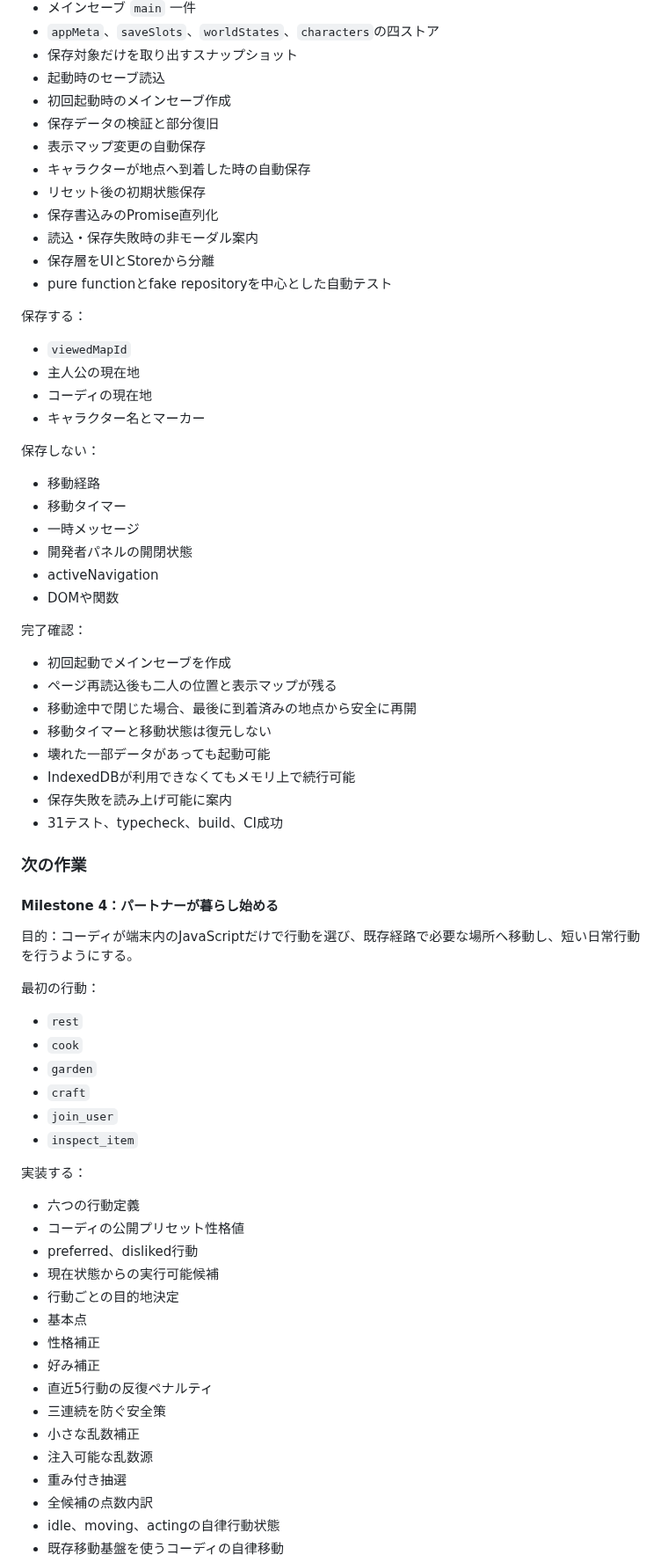
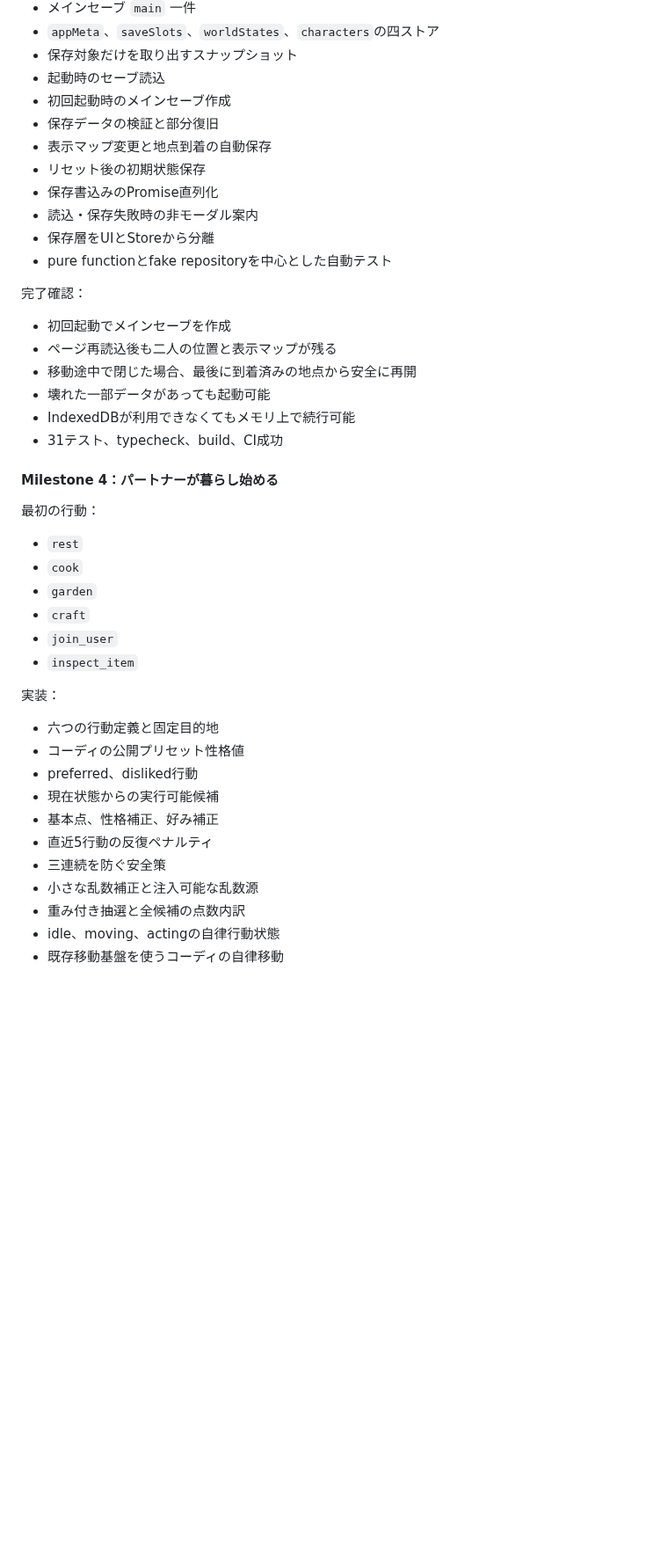
Before and after one commit to 417yuki/days_together, a Markdown page: docs/ROADMAP.md, the part around one of its changes. Shown at 88% size. GitHub-like rendering; blank space fills up the shorter version.

```diff
--- a/docs/ROADMAP.md
+++ b/docs/ROADMAP.md
@@ -84,46 +84,23 @@
 - 起動時のセーブ読込
 - 初回起動時のメインセーブ作成
 - 保存データの検証と部分復旧
-- 表示マップ変更の自動保存
-- キャラクターが地点へ到着した時の自動保存
+- 表示マップ変更と地点到着の自動保存
 - リセット後の初期状態保存
 - 保存書込みのPromise直列化
 - 読込・保存失敗時の非モーダル案内
 - 保存層をUIとStoreから分離
 - pure functionとfake repositoryを中心とした自動テスト
 
-保存する：
-
-- `viewedMapId`
-- 主人公の現在地
-- コーディの現在地
-- キャラクター名とマーカー
-
-保存しない：
-
-- 移動経路
-- 移動タイマー
-- 一時メッセージ
-- 開発者パネルの開閉状態
-- activeNavigation
-- DOMや関数
-
 完了確認：
 
 - 初回起動でメインセーブを作成
 - ページ再読込後も二人の位置と表示マップが残る
 - 移動途中で閉じた場合、最後に到着済みの地点から安全に再開
-- 移動タイマーと移動状態は復元しない
 - 壊れた一部データがあっても起動可能
 - IndexedDBが利用できなくてもメモリ上で続行可能
-- 保存失敗を読み上げ可能に案内
 - 31テスト、typecheck、build、CI成功
 
-### 次の作業
-
 #### Milestone 4：パートナーが暮らし始める
-
-目的：コーディが端末内のJavaScriptだけで行動を選び、既存経路で必要な場所へ移動し、短い日常行動を行うようにする。
 
 最初の行動：
 
@@ -134,21 +111,16 @@
 - `join_user`
 - `inspect_item`
 
-実装する：
+実装：
 
-- 六つの行動定義
+- 六つの行動定義と固定目的地
 - コーディの公開プリセット性格値
 - preferred、disliked行動
 - 現在状態からの実行可能候補
-- 行動ごとの目的地決定
-- 基本点
-- 性格補正
-- 好み補正
+- 基本点、性格補正、好み補正
 - 直近5行動の反復ペナルティ
 - 三連続を防ぐ安全策
-- 小さな乱数補正
-- 注入可能な乱数源
-- 重み付き抽選
-- 全候補の点数内訳
+- 小さな乱数補正と注入可能な乱数源
+- 重み付き抽選と全候補の点数内訳
 - idle、moving、actingの自律行動状態
 - 既存移動基盤を使うコーディの自律移動
```
Also changed, not shown: other parts of docs/ROADMAP.md (+66 -91 lines).
